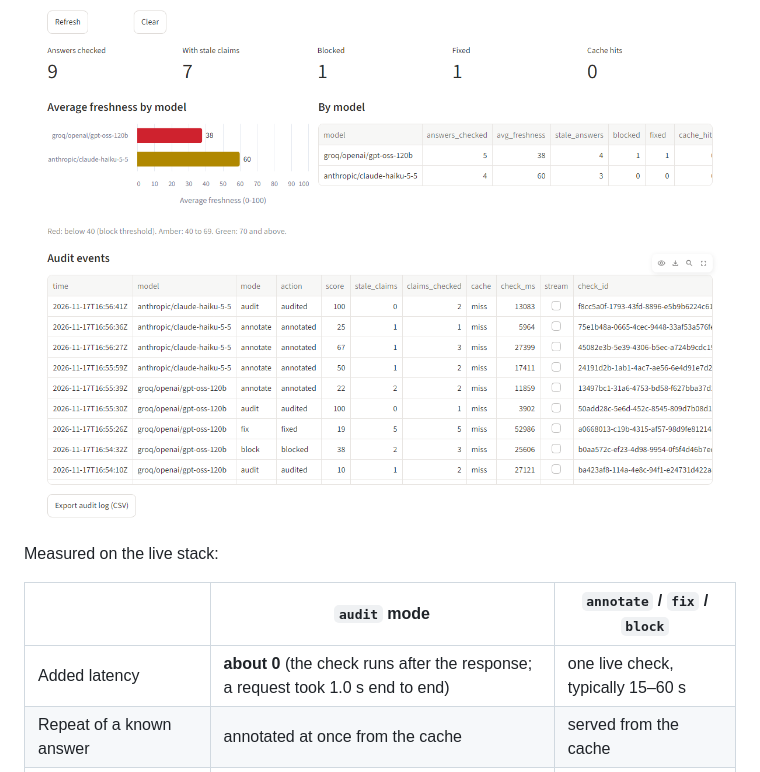
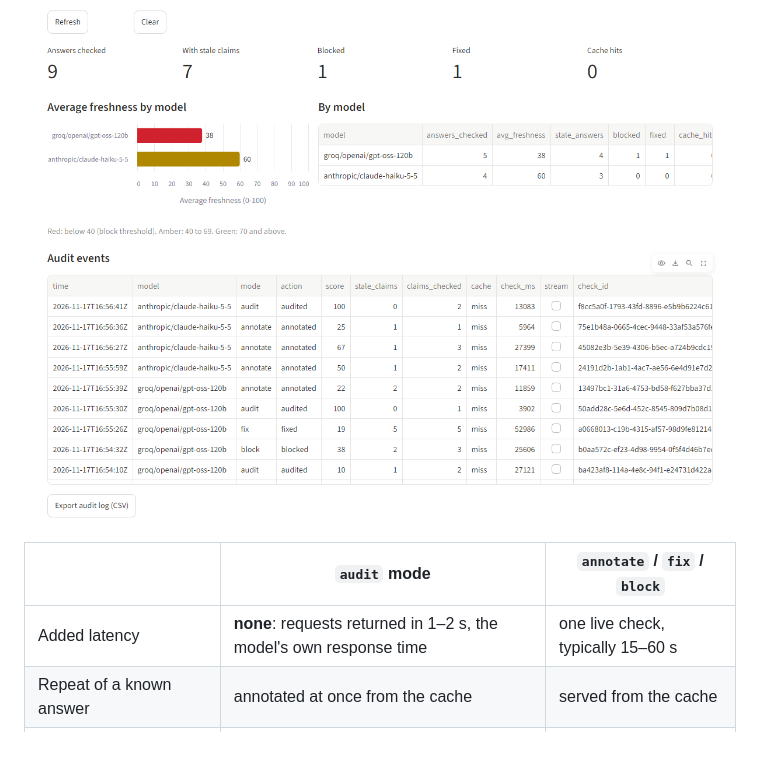
Before and after one commit to sxdkling-ops/policypulse, a Markdown page: README.md, the part around one of its changes. GitHub-like rendering; blank space fills up the shorter version.

```diff
--- a/README.md
+++ b/README.md
@@ -95,11 +104,9 @@ knowledge) answered with an old model and old prices. With `x-freshness-guard: b
 
 ![Gateway audit: freshness by model](screenshots/0c_gateway_audit.png)
 
-Measured on the live stack:
-
 | | `audit` mode | `annotate` / `fix` / `block` |
 |---|---|---|
-| Added latency | **about 0** (the check runs after the response; a request took 1.0 s end to end) | one live check, typically 15–60 s |
+| Added latency | **none**: requests returned in 1–2 s, the model's own response time | one live check, typically 15–60 s |
 | Repeat of a known answer | annotated at once from the cache | served from the cache |
 | Answer with nothing time-sensitive | skipped, no cost | skipped, no cost |
 
```
Also changed, not shown: other parts of README.md (+19 -10 lines), docs/images/the-idea.png, screenshots/0_freshness_guard_block.png, screenshots/0a_audit_mode.png (added), screenshots/0b_freshness_guard_fix.png, 4 other files.
